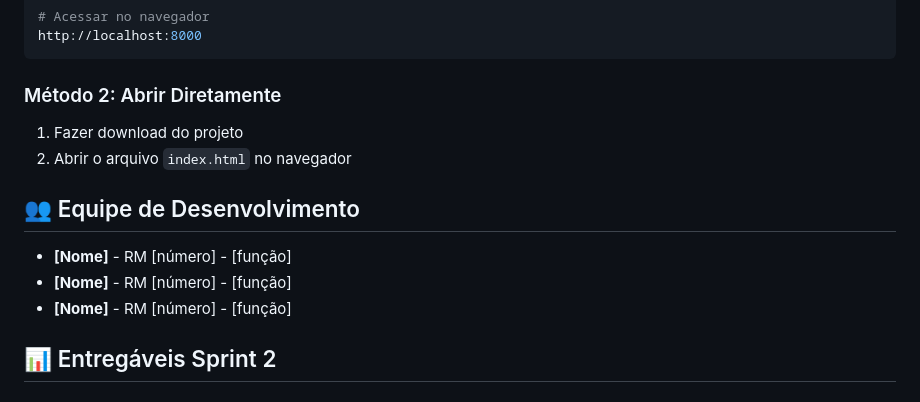
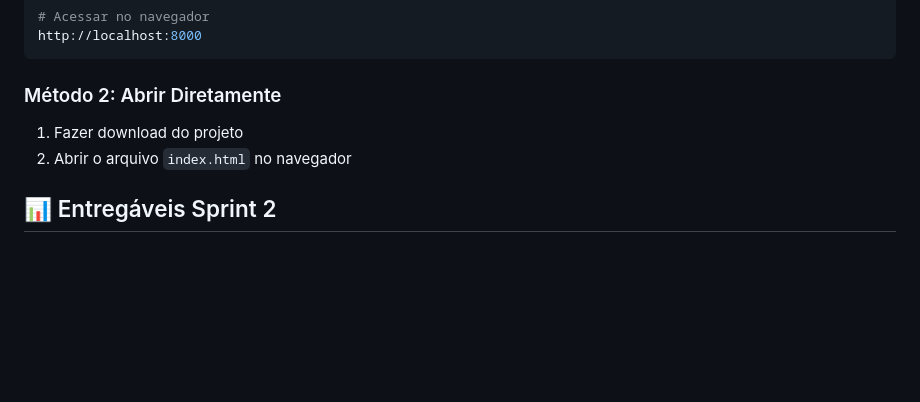
Before and after one commit to nataliassilva24/FIAP-JBS-Challenge, a Markdown page: README.md, the part around the change. GitHub-like rendering; blank space fills up the shorter version.

```diff
--- a/README.md
+++ b/README.md
@@ -98,12 +98,6 @@ http://localhost:8000
 1. Fazer download do projeto
 2. Abrir o arquivo `index.html` no navegador
 
-## 👥 Equipe de Desenvolvimento
-
-- **[Nome]** - RM [número] - [função]
-- **[Nome]** - RM [número] - [função]
-- **[Nome]** - RM [número] - [função]
-
 ## 📊 Entregáveis Sprint 2
 
 ### ✅ Concluído
```
